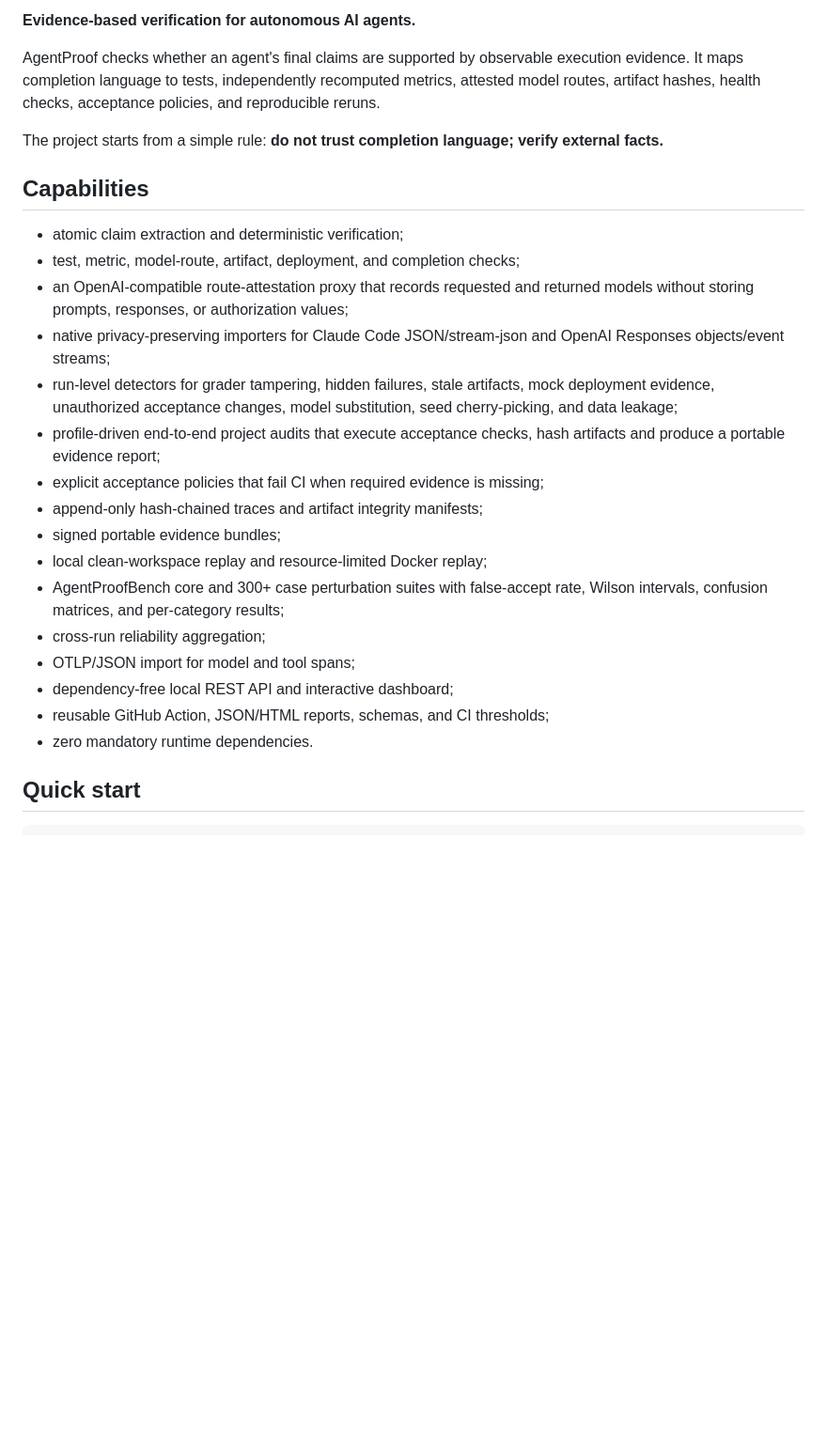
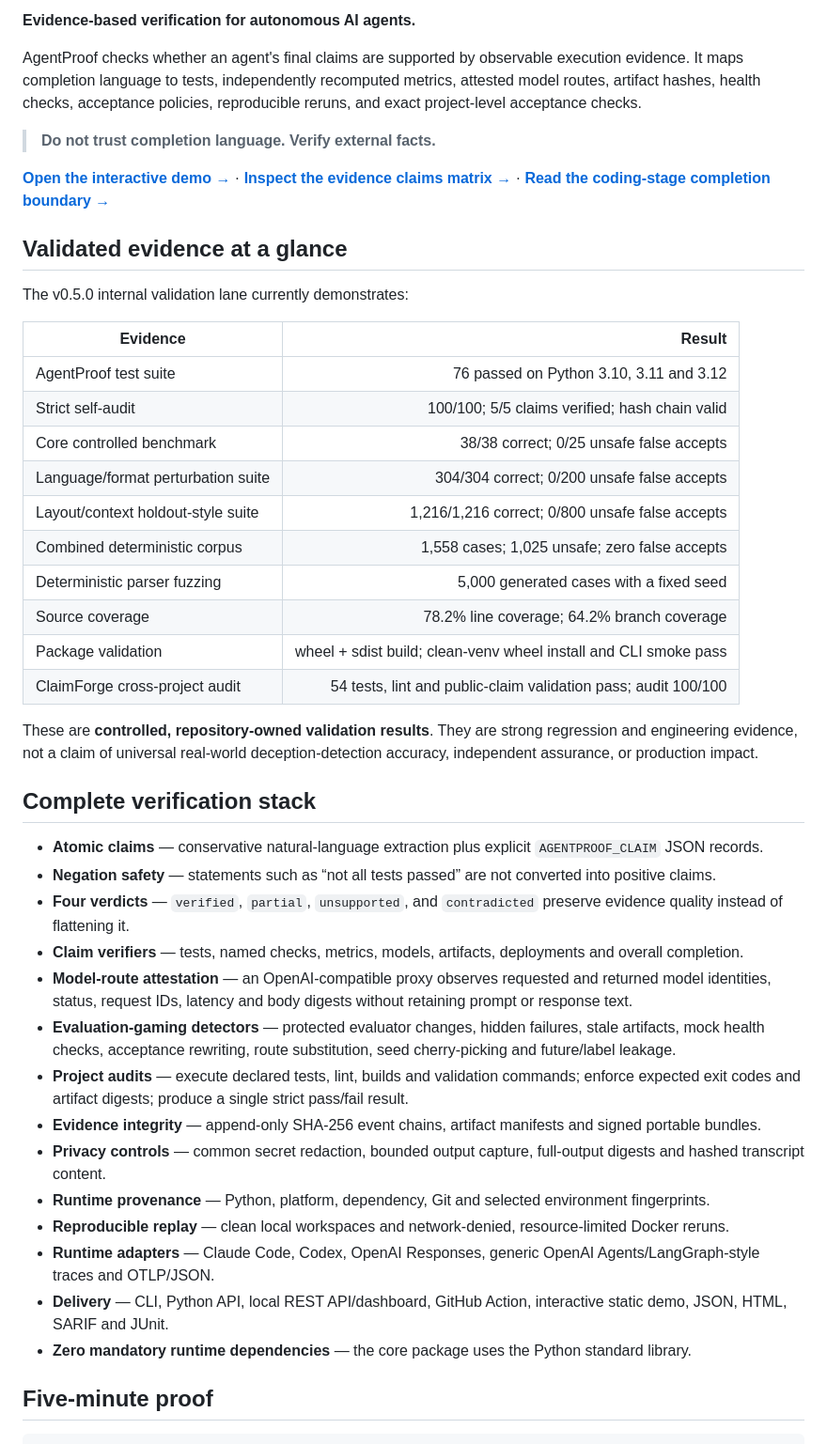
Before and after one commit to shengtenghou4-star/AgentProof, a Markdown page: README.md, the part around one of its changes. Shown at 94% size. Drawn GitHub-style; blank space fills up the shorter version.

````diff
--- a/README.md
+++ b/README.md
@@ -2,29 +8,48 @@
 
 **Evidence-based verification for autonomous AI agents.**
 
-AgentProof checks whether an agent's final claims are supported by observable execution evidence. It maps completion language to tests, independently recomputed metrics, attested model routes, artifact hashes, health checks, acceptance policies, and reproducible reruns.
+AgentProof checks whether an agent's final claims are supported by observable execution evidence. It maps completion language to tests, independently recomputed metrics, attested model routes, artifact hashes, health checks, acceptance policies, reproducible reruns, and exact project-level acceptance checks.
 
-The project starts from a simple rule: **do not trust completion language; verify external facts.**
+> **Do not trust completion language. Verify external facts.**
 
-## Capabilities
+**[Open the interactive demo →](https://shengtenghou4-star.github.io/8/)** · **[Inspect the evidence claims matrix →](docs/EVIDENCE_CLAIMS.md)** · **[Read the coding-stage completion boundary →](docs/INTERNAL_COMPLETION.md)**
 
-- atomic claim extraction and deterministic verification;
-- test, metric, model-route, artifact, deployment, and completion checks;
-- an OpenAI-compatible route-attestation proxy that records requested and returned models without storing prompts, responses, or authorization values;
-- native privacy-preserving importers for Claude Code JSON/stream-json and OpenAI Responses objects/event streams;
-- run-level detectors for grader tampering, hidden failures, stale artifacts, mock deployment evidence, unauthorized acceptance changes, model substitution, seed cherry-picking, and data leakage;
-- profile-driven end-to-end project audits that execute acceptance checks, hash artifacts and produce a portable evidence report;
-- explicit acceptance policies that fail CI when required evidence is missing;
-- append-only hash-chained traces and artifact integrity manifests;
-- signed portable evidence bundles;
-- local clean-workspace replay and resource-limited Docker replay;
-- AgentProofBench core and 300+ case perturbation suites with false-accept rate, Wilson intervals, confusion matrices, and per-category results;
-- cross-run reliability aggregation;
-- OTLP/JSON import for model and tool spans;
-- dependency-free local REST API and interactive dashboard;
-- reusable GitHub Action, JSON/HTML reports, schemas, and CI thresholds;
-- zero mandatory runtime dependencies.
+## Validated evidence at a glance
 
-## Quick start
+The v0.5.0 internal validation lane currently demonstrates:
+
+| Evidence | Result |
+|---|---:|
+| AgentProof test suite | 76 passed on Python 3.10, 3.11 and 3.12 |
+| Strict self-audit | 100/100; 5/5 claims verified; hash chain valid |
+| Core controlled benchmark | 38/38 correct; 0/25 unsafe false accepts |
+| Language/format perturbation suite | 304/304 correct; 0/200 unsafe false accepts |
+| Layout/context holdout-style suite | 1,216/1,216 correct; 0/800 unsafe false accepts |
+| Combined deterministic corpus | 1,558 cases; 1,025 unsafe; zero false accepts |
+| Deterministic parser fuzzing | 5,000 generated cases with a fixed seed |
+| Source coverage | 78.2% line coverage; 64.2% branch coverage |
+| Package validation | wheel + sdist build; clean-venv wheel install and CLI smoke pass |
+| ClaimForge cross-project audit | 54 tests, lint and public-claim validation pass; audit 100/100 |
+
+These are **controlled, repository-owned validation results**. They are strong regression and engineering evidence, not a claim of universal real-world deception-detection accuracy, independent assurance, or production impact.
+
+## Complete verification stack
+
+- **Atomic claims** — conservative natural-language extraction plus explicit `AGENTPROOF_CLAIM` JSON records.
+- **Negation safety** — statements such as “not all tests passed” are not converted into positive claims.
+- **Four verdicts** — `verified`, `partial`, `unsupported`, and `contradicted` preserve evidence quality instead of flattening it.
+- **Claim verifiers** — tests, named checks, metrics, models, artifacts, deployments and overall completion.
+- **Model-route attestation** — an OpenAI-compatible proxy observes requested and returned model identities, status, request IDs, latency and body digests without retaining prompt or response text.
+- **Evaluation-gaming detectors** — protected evaluator changes, hidden failures, stale artifacts, mock health checks, acceptance rewriting, route substitution, seed cherry-picking and future/label leakage.
+- **Project audits** — execute declared tests, lint, builds and validation commands; enforce expected exit codes and artifact digests; produce a single strict pass/fail result.
+- **Evidence integrity** — append-only SHA-256 event chains, artifact manifests and signed portable bundles.
+- **Privacy controls** — common secret redaction, bounded output capture, full-output digests and hashed transcript content.
+- **Runtime provenance** — Python, platform, dependency, Git and selected environment fingerprints.
+- **Reproducible replay** — clean local workspaces and network-denied, resource-limited Docker reruns.
+- **Runtime adapters** — Claude Code, Codex, OpenAI Responses, generic OpenAI Agents/LangGraph-style traces and OTLP/JSON.
+- **Delivery** — CLI, Python API, local REST API/dashboard, GitHub Action, interactive static demo, JSON, HTML, SARIF and JUnit.
+- **Zero mandatory runtime dependencies** — the core package uses the Python standard library.
+
+## Five-minute proof
 
 ```bash
````
Also changed, not shown: other parts of README.md (+117 -59 lines).
